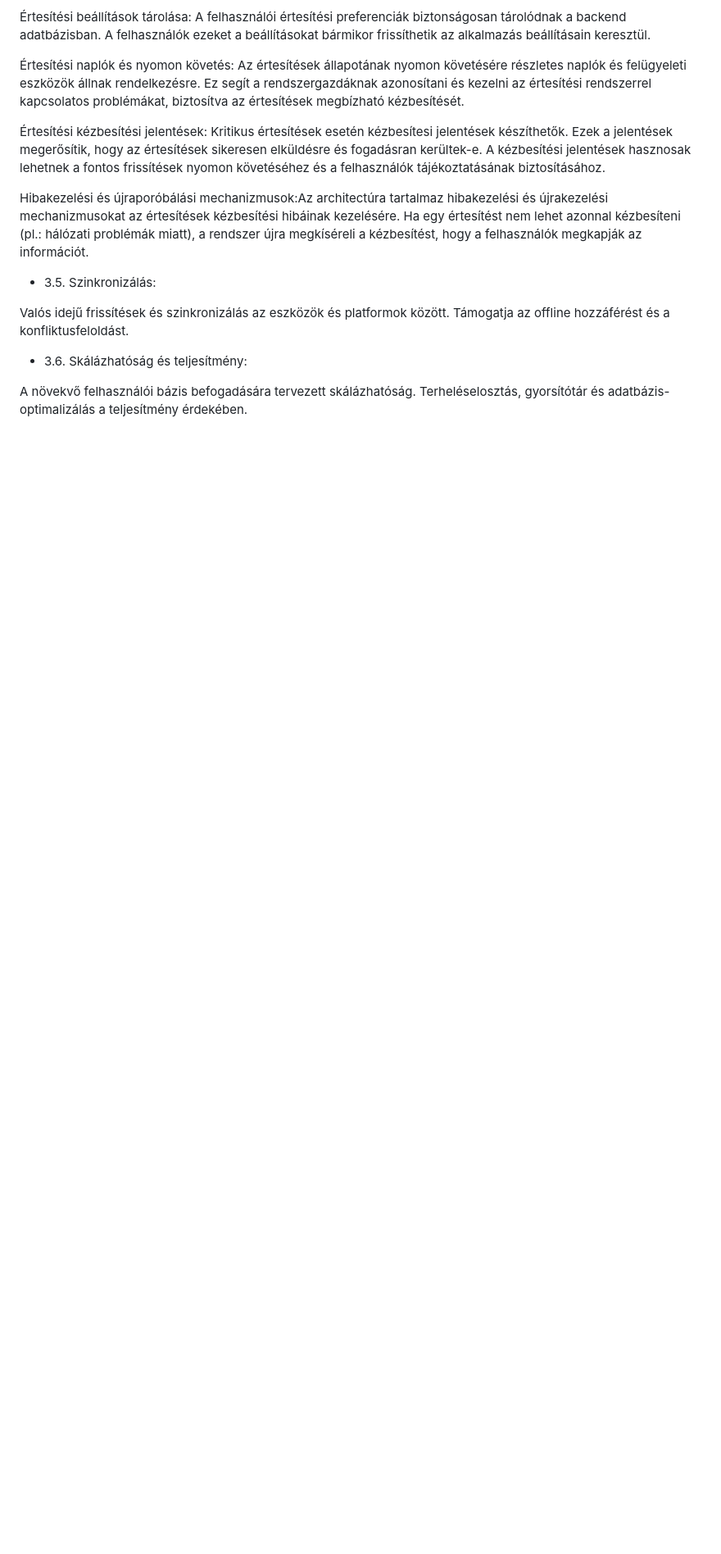
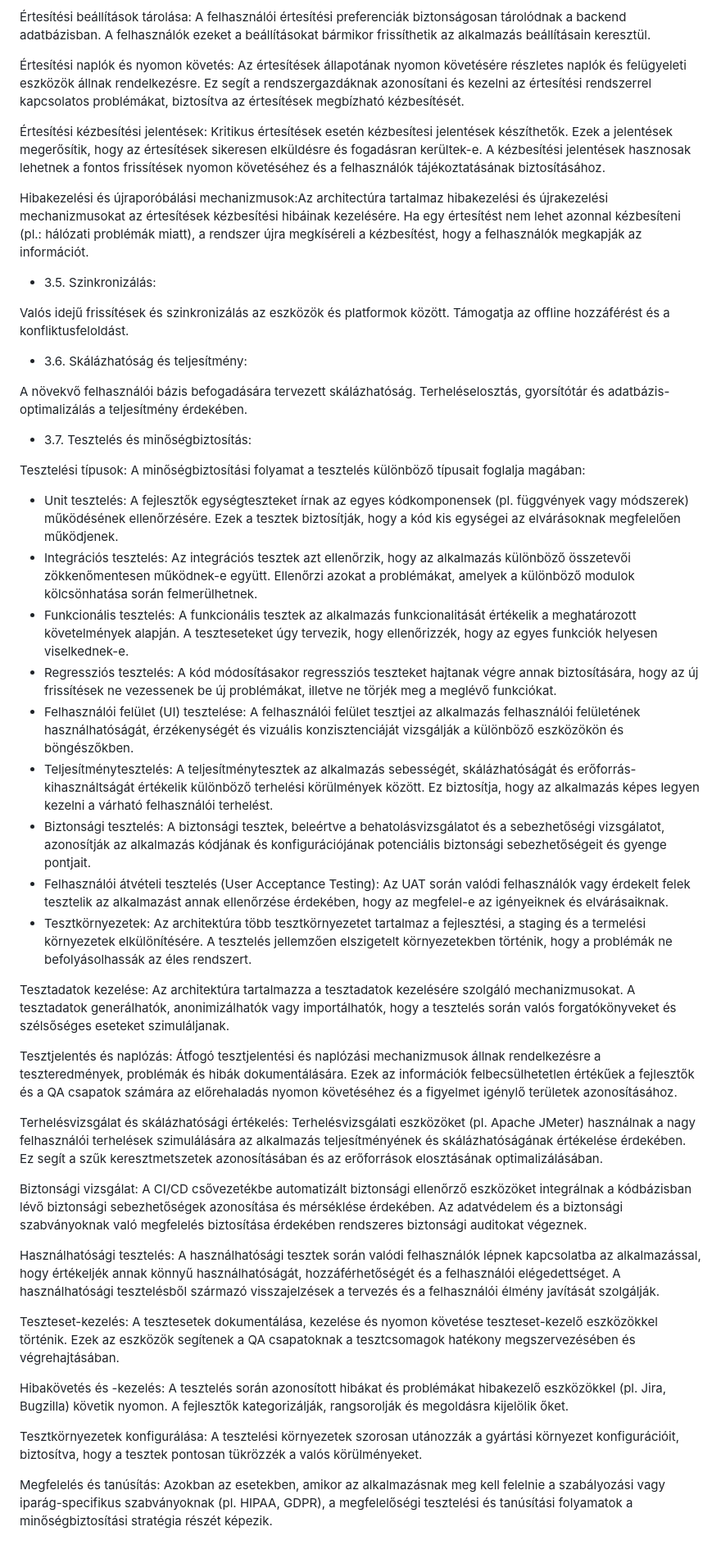
Before and after one commit to barathymarcell/todolist, a Markdown page: DOCS/rendterv.md, the part around the change. Shown: that part at 82% size. GitHub-like rendering; blank space fills up the shorter version.

Commit message:
Testing and quality assurance in rendterv.md was added

```diff
--- a/DOCS/rendterv.md
+++ b/DOCS/rendterv.md
@@ -165,3 +165,35 @@ Támogatja az offline hozzáférést és a konfliktusfeloldást.
 
 A növekvő felhasználói bázis befogadására tervezett skálázhatóság.
 Terheléselosztás, gyorsítótár és adatbázis-optimalizálás a teljesítmény érdekében.
+
+- 3.7. Tesztelés és minőségbiztosítás:
+
+Tesztelési típusok: A minőségbiztosítási folyamat a tesztelés különböző típusait foglalja magában:
+- Unit tesztelés: A fejlesztők egységteszteket írnak az egyes kódkomponensek (pl. függvények vagy módszerek) működésének ellenőrzésére. Ezek a tesztek biztosítják, hogy a kód kis egységei az elvárásoknak megfelelően működjenek.
+- Integrációs tesztelés: Az integrációs tesztek azt ellenőrzik, hogy az alkalmazás különböző összetevői zökkenőmentesen működnek-e együtt. Ellenőrzi azokat a problémákat, amelyek a különböző modulok kölcsönhatása során felmerülhetnek.
+- Funkcionális tesztelés: A funkcionális tesztek az alkalmazás funkcionalitását értékelik a meghatározott követelmények alapján. A teszteseteket úgy tervezik, hogy ellenőrizzék, hogy az egyes funkciók helyesen viselkednek-e.
+- Regressziós tesztelés: A kód módosításakor regressziós teszteket hajtanak végre annak biztosítására, hogy az új frissítések ne vezessenek be új problémákat, illetve ne törjék meg a meglévő funkciókat.
+- Felhasználói felület (UI) tesztelése: A felhasználói felület tesztjei az alkalmazás felhasználói felületének használhatóságát, érzékenységét és vizuális konzisztenciáját vizsgálják a különböző eszközökön és böngészőkben.
+- Teljesítménytesztelés: A teljesítménytesztek az alkalmazás sebességét, skálázhatóságát és erőforrás-kihasználtságát értékelik különböző terhelési körülmények között. Ez biztosítja, hogy az alkalmazás képes legyen kezelni a várható felhasználói terhelést.
+- Biztonsági tesztelés: A biztonsági tesztek, beleértve a behatolásvizsgálatot és a sebezhetőségi vizsgálatot, azonosítják az alkalmazás kódjának és konfigurációjának potenciális biztonsági sebezhetőségeit és gyenge pontjait.
+- Felhasználói átvételi tesztelés (User Acceptance Testing): Az UAT során valódi felhasználók vagy érdekelt felek tesztelik az alkalmazást annak ellenőrzése érdekében, hogy az megfelel-e az igényeiknek és elvárásaiknak.
+- Tesztkörnyezetek: Az architektúra több tesztkörnyezetet tartalmaz a fejlesztési, a staging és a termelési környezetek elkülönítésére. A tesztelés jellemzően elszigetelt környezetekben történik, hogy a problémák ne befolyásolhassák az éles rendszert.
+
+Tesztadatok kezelése: Az architektúra tartalmazza a tesztadatok kezelésére szolgáló mechanizmusokat. A tesztadatok generálhatók, anonimizálhatók vagy importálhatók, hogy a tesztelés során valós forgatókönyveket és szélsőséges eseteket szimuláljanak.
+
+Tesztjelentés és naplózás: Átfogó tesztjelentési és naplózási mechanizmusok állnak rendelkezésre a teszteredmények, problémák és hibák dokumentálására. Ezek az információk felbecsülhetetlen értékűek a fejlesztők és a QA csapatok számára az előrehaladás nyomon követéséhez és a figyelmet igénylő területek azonosításához.
+
+Terhelésvizsgálat és skálázhatósági értékelés: Terhelésvizsgálati eszközöket (pl. Apache JMeter) használnak a nagy felhasználói terhelések szimulálására az alkalmazás teljesítményének és skálázhatóságának értékelése érdekében. Ez segít a szűk keresztmetszetek azonosításában és az erőforrások elosztásának optimalizálásában.
+
+
+Biztonsági vizsgálat: A CI/CD csővezetékbe automatizált biztonsági ellenőrző eszközöket integrálnak a kódbázisban lévő biztonsági sebezhetőségek azonosítása és mérséklése érdekében. Az adatvédelem és a biztonsági szabványoknak való megfelelés biztosítása érdekében rendszeres biztonsági auditokat végeznek.
+
+Használhatósági tesztelés: A használhatósági tesztek során valódi felhasználók lépnek kapcsolatba az alkalmazással, hogy értékeljék annak könnyű használhatóságát, hozzáférhetőségét és a felhasználói elégedettséget. A használhatósági tesztelésből származó visszajelzések a tervezés és a felhasználói élmény javítását szolgálják.
+
+Teszteset-kezelés: A tesztesetek dokumentálása, kezelése és nyomon követése teszteset-kezelő eszközökkel történik. Ezek az eszközök segítenek a QA csapatoknak a tesztcsomagok hatékony megszervezésében és végrehajtásában.
+
+Hibakövetés és -kezelés: A tesztelés során azonosított hibákat és problémákat hibakezelő eszközökkel (pl. Jira, Bugzilla) követik nyomon. A fejlesztők kategorizálják, rangsorolják és megoldásra kijelölik őket.
+
+Tesztkörnyezetek konfigurálása: A tesztelési környezetek szorosan utánozzák a gyártási környezet konfigurációit, biztosítva, hogy a tesztek pontosan tükrözzék a valós körülményeket.
+
+Megfelelés és tanúsítás: Azokban az esetekben, amikor az alkalmazásnak meg kell felelnie a szabályozási vagy iparág-specifikus szabványoknak (pl. HIPAA, GDPR), a megfelelőségi tesztelési és tanúsítási folyamatok a minőségbiztosítási stratégia részét képezik.
```
